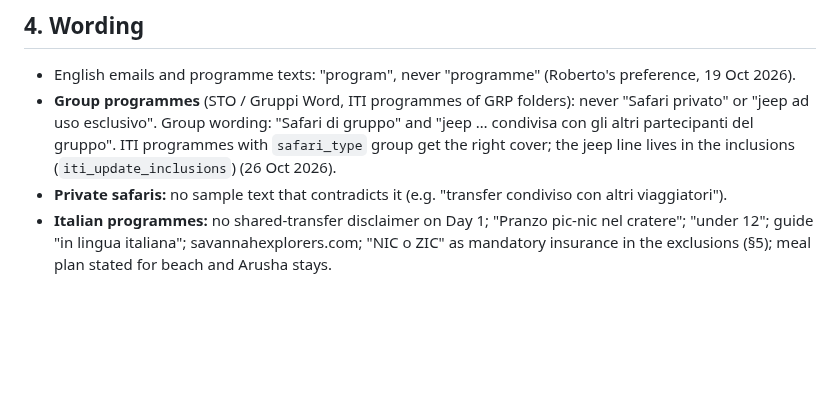
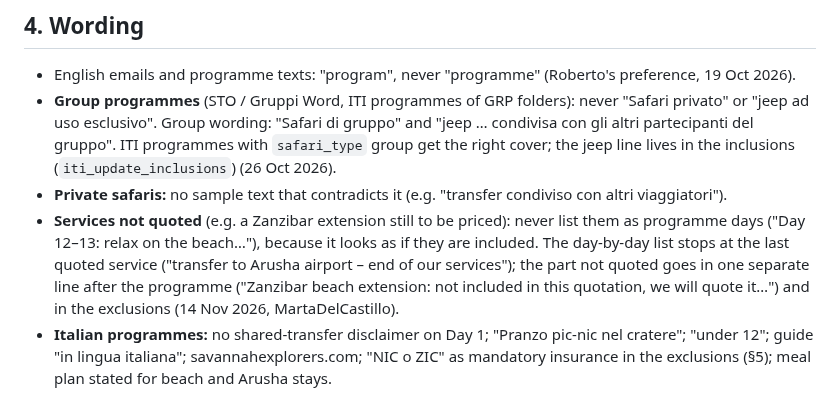
Before and after one commit to rdesibi1973/hub, a Markdown page: docs/skills/rules-client-documents.md, the part around the change. GitHub-like rendering; blank space fills up the shorter version.

Commit message:
Skills update 2026-11-14

```diff
--- a/docs/skills/rules-client-documents.md
+++ b/docs/skills/rules-client-documents.md
@@ -29,6 +29,7 @@ When a rule changes, change it here (with the date) and not in a skill.
 - English emails and programme texts: "program", never "programme" (Roberto's preference, 19 Oct 2026).
 - **Group programmes** (STO / Gruppi Word, ITI programmes of GRP folders): never "Safari privato" or "jeep ad uso esclusivo". Group wording: "Safari di gruppo" and "jeep … condivisa con gli altri partecipanti del gruppo". ITI programmes with `safari_type` group get the right cover; the jeep line lives in the inclusions (`iti_update_inclusions`) (26 Oct 2026).
 - **Private safaris:** no sample text that contradicts it (e.g. "transfer condiviso con altri viaggiatori").
+- **Services not quoted** (e.g. a Zanzibar extension still to be priced): never list them as programme days ("Day 12–13: relax on the beach…"), because it looks as if they are included. The day-by-day list stops at the last quoted service ("transfer to Arusha airport – end of our services"); the part not quoted goes in one separate line after the programme ("Zanzibar beach extension: not included in this quotation, we will quote it…") and in the exclusions (14 Nov 2026, MartaDelCastillo).
 - **Italian programmes:** no shared-transfer disclaimer on Day 1; "Pranzo pic-nic nel cratere"; "under 12"; guide "in lingua italiana"; savannahexplorers.com; "NIC o ZIC" as mandatory insurance in the exclusions (§5); meal plan stated for beach and Arusha stays.
 
 ## 5. Costs outside the quote (exclusions)
```
